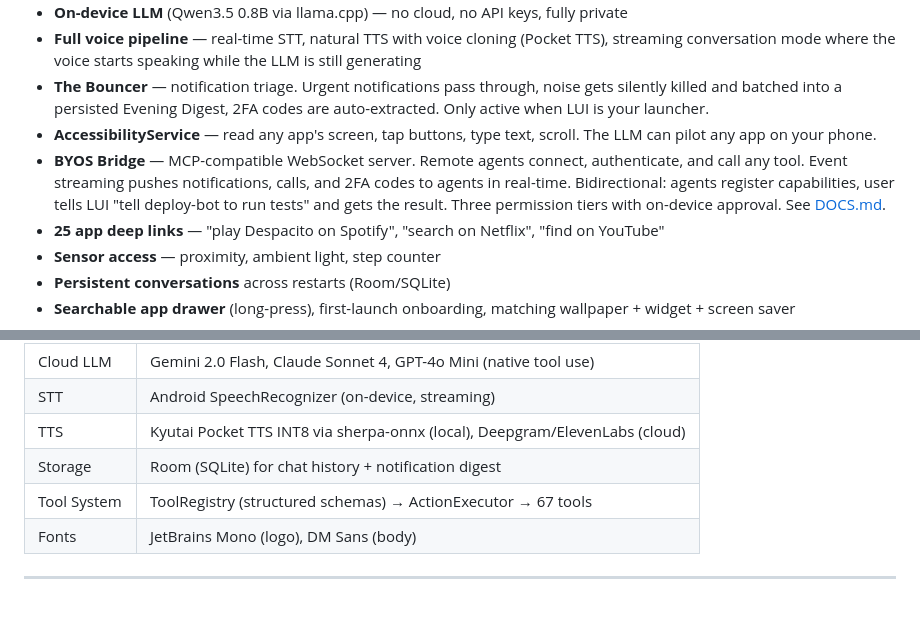
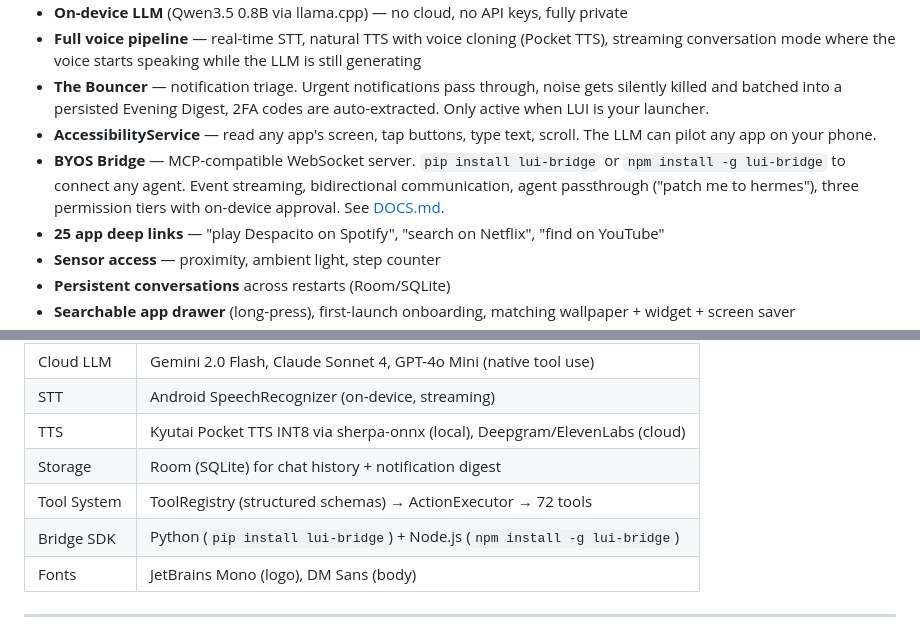
Before and after one commit to obirije/LUI, a Markdown page: README.md, 2 parts joined by grey strips. Drawn GitHub-style; blank space fills up the shorter version.

```diff
--- a/README.md
+++ b/README.md
@@ -29,7 +29,7 @@ Today it's a launcher that thinks locally and acts instantly. Tomorrow it's the
 - **Full voice pipeline** — real-time STT, natural TTS with voice cloning (Pocket TTS), streaming conversation mode where the voice starts speaking while the LLM is still generating
 - **The Bouncer** — notification triage. Urgent notifications pass through, noise gets silently killed and batched into a persisted Evening Digest, 2FA codes are auto-extracted. Only active when LUI is your launcher.
 - **AccessibilityService** — read any app's screen, tap buttons, type text, scroll. The LLM can pilot any app on your phone.
-- **BYOS Bridge** — MCP-compatible WebSocket server. Remote agents connect, authenticate, and call any tool. Event streaming pushes notifications, calls, and 2FA codes to agents in real-time. Bidirectional: agents register capabilities, user tells LUI "tell deploy-bot to run tests" and gets the result. Three permission tiers with on-device approval. See [DOCS.md](DOCS.md).
+- **BYOS Bridge** — MCP-compatible WebSocket server. `pip install lui-bridge` or `npm install -g lui-bridge` to connect any agent. Event streaming, bidirectional communication, agent passthrough ("patch me to hermes"), three permission tiers with on-device approval. See [DOCS.md](DOCS.md).
 - **25 app deep links** — "play Despacito on Spotify", "search on Netflix", "find on YouTube"
 - **Sensor access** — proximity, ambient light, step counter
 - **Persistent conversations** across restarts (Room/SQLite)
@@ -113,7 +113,8 @@ You (voice / text)
 | STT | Android SpeechRecognizer (on-device, streaming) |
 | TTS | Kyutai Pocket TTS INT8 via sherpa-onnx (local), Deepgram/ElevenLabs (cloud) |
 | Storage | Room (SQLite) for chat history + notification digest |
-| Tool System | ToolRegistry (structured schemas) → ActionExecutor → 67 tools |
+| Tool System | ToolRegistry (structured schemas) → ActionExecutor → 72 tools |
+| Bridge SDK | Python (`pip install lui-bridge`) + Node.js (`npm install -g lui-bridge`) |
 | Fonts | JetBrains Mono (logo), DM Sans (body) |
 
 ---
```
Also changed, not shown: DOCS.md (+59 -21 lines).
